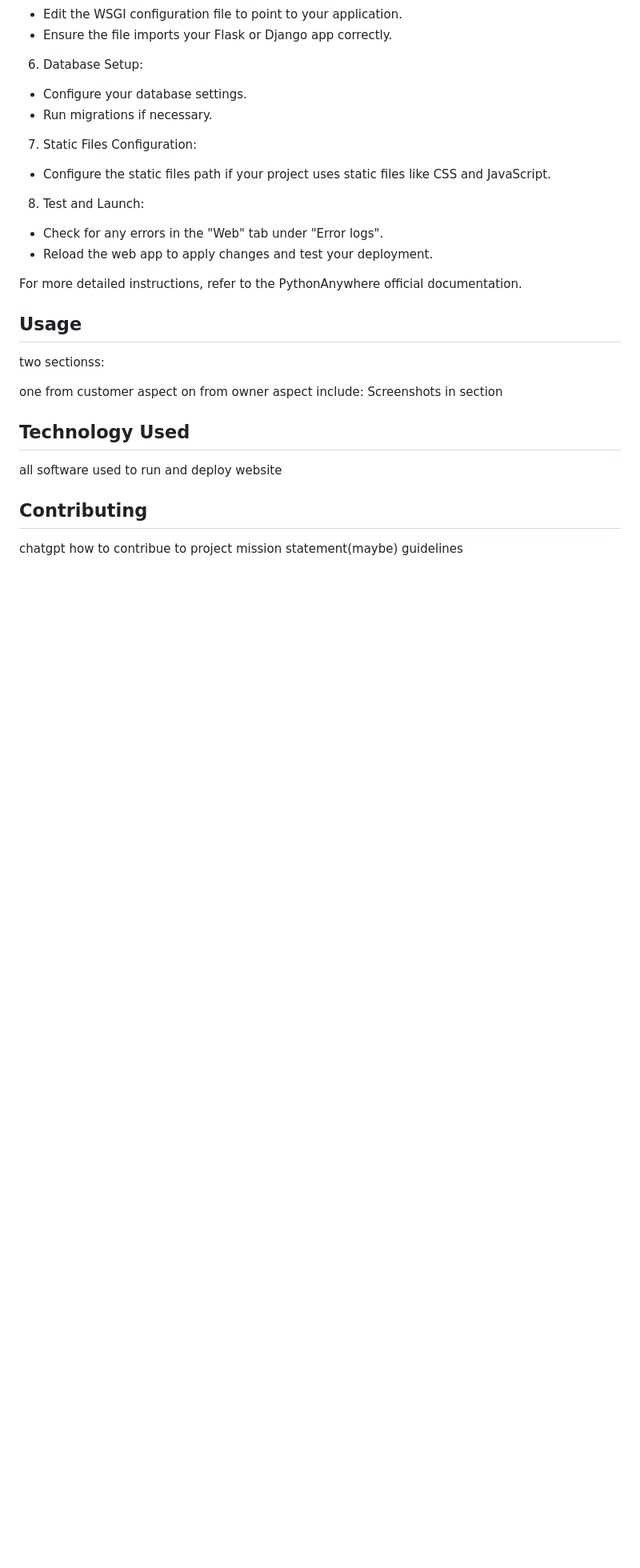
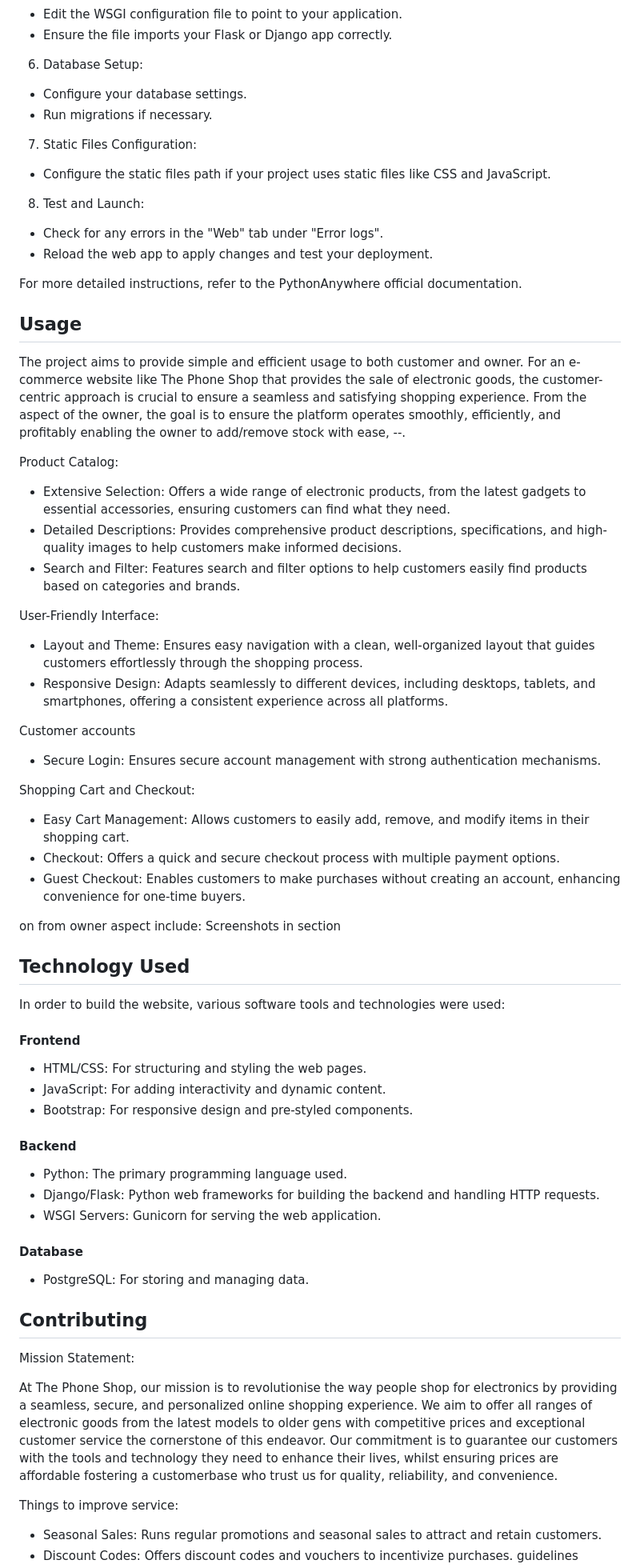
Before and after one commit to mmunson94/Mmunson-P5-Phone-shop, a Markdown page: README.md, the part around the change printed below. Shown: that part at 80% size. Rendered like a GitHub page; blank space fills up the shorter version.

```diff
--- a/README.md
+++ b/README.md
@@ -101,9 +110,29 @@ For more detailed instructions, refer to the PythonAnywhere official documentati
 
 ## Usage
 
-two sectionss:
+The project aims to provide simple and efficient usage to both customer and owner. For an e-commerce website like The Phone Shop that provides the sale of electronic goods, the customer-centric approach is crucial to ensure a seamless and satisfying shopping experience. From the aspect of the owner, the goal is to ensure the platform operates smoothly, efficiently, and profitably enabling the owner to add/remove stock with ease, --.
 
-one from customer aspect
+Product Catalog:
+
+- Extensive Selection: Offers a wide range of electronic products, from the latest gadgets to essential accessories, ensuring customers can find what they need.
+- Detailed Descriptions: Provides comprehensive product descriptions, specifications, and high-quality images to help customers make informed decisions.
+- Search and Filter: Features search and filter options to help customers easily find products based on categories and brands.
+
+User-Friendly Interface:
+
+- Layout and Theme: Ensures easy navigation with a clean, well-organized layout that guides customers effortlessly through the shopping process.
+- Responsive Design: Adapts seamlessly to different devices, including desktops, tablets, and smartphones, offering a consistent experience across all platforms.
+
+Customer accounts
+
+- Secure Login: Ensures secure account management with strong authentication mechanisms.
+
+Shopping Cart and Checkout:
+
+- Easy Cart Management: Allows customers to easily add, remove, and modify items in their shopping cart.
+- Checkout: Offers a quick and secure checkout process with multiple payment options.
+- Guest Checkout: Enables customers to make purchases without creating an account, enhancing convenience for one-time buyers.
+
 on from owner aspect
 include:
 Screenshots in section
@@ -111,10 +140,29 @@ Screenshots in section
 
 ## Technology Used
 
-all software used to run and deploy website
+In order to build the website, various software tools and technologies were used:
+
+#### Frontend
+- HTML/CSS: For structuring and styling the web pages.
+- JavaScript: For adding interactivity and dynamic content.
+- Bootstrap: For responsive design and pre-styled components.
+
+#### Backend
+- Python: The primary programming language used.
+- Django/Flask: Python web frameworks for building the backend and handling HTTP requests.
+- WSGI Servers: Gunicorn for serving the web application.
+
+#### Database
+- PostgreSQL: For storing and managing data.
 
 ## Contributing
 
-chatgpt how to contribue to project
-mission statement(maybe)
+Mission Statement:
+
+At The Phone Shop, our mission is to revolutionise the way people shop for electronics by providing a seamless, secure, and personalized online shopping experience. We aim to offer all ranges of electronic goods from the latest models to older gens with competitive prices and exceptional customer service the cornerstone of this endeavor. Our commitment is to guarantee our customers with the tools and technology they need to enhance their lives, whilst ensuring prices are affordable fostering a customerbase who trust us for quality, reliability, and convenience.
+
+Things to improve service:
+
+- Seasonal Sales: Runs regular promotions and seasonal sales to attract and retain customers.
+- Discount Codes: Offers discount codes and vouchers to incentivize purchases.
 guidelines
```
Also changed, not shown: other parts of README.md (+19 -3 lines).
